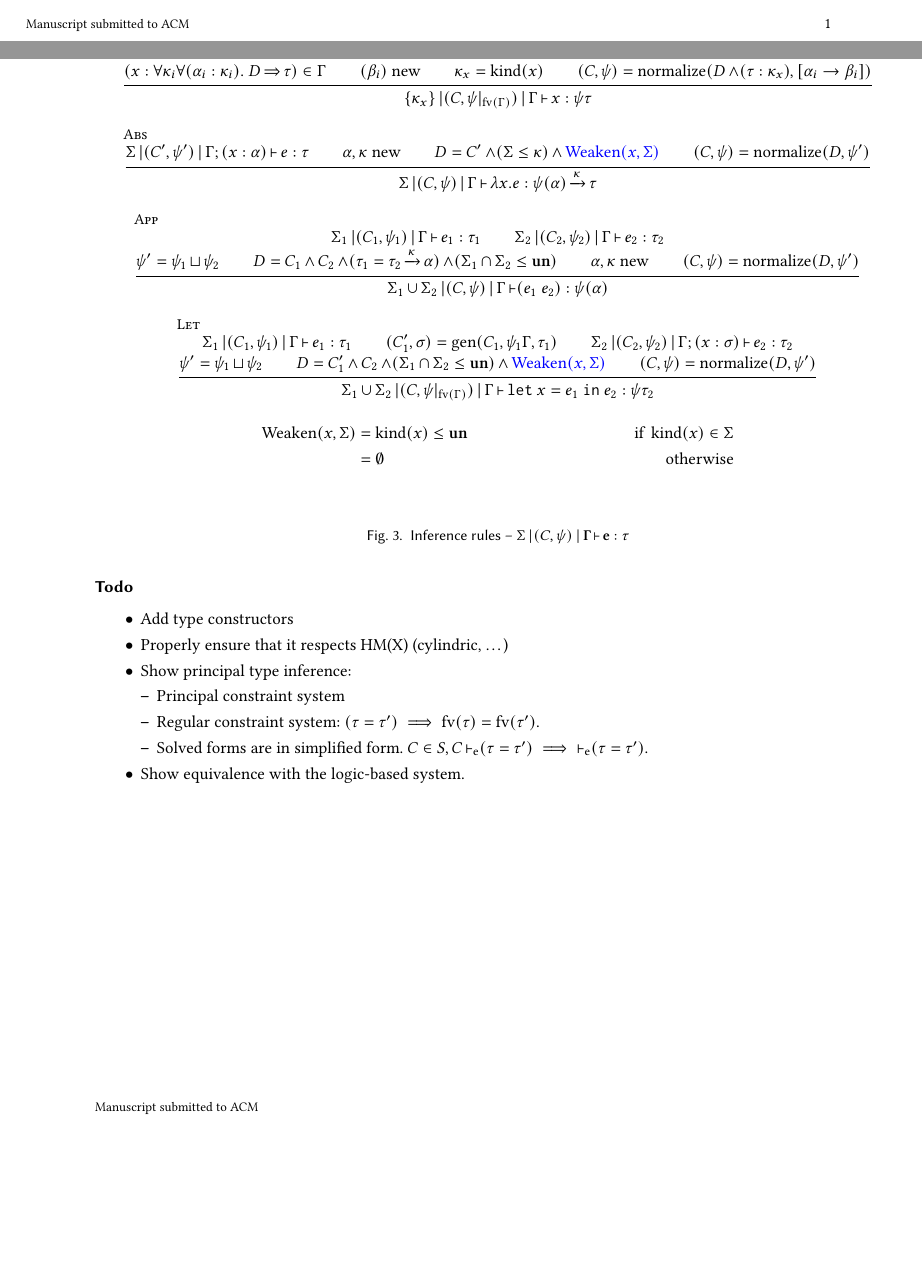
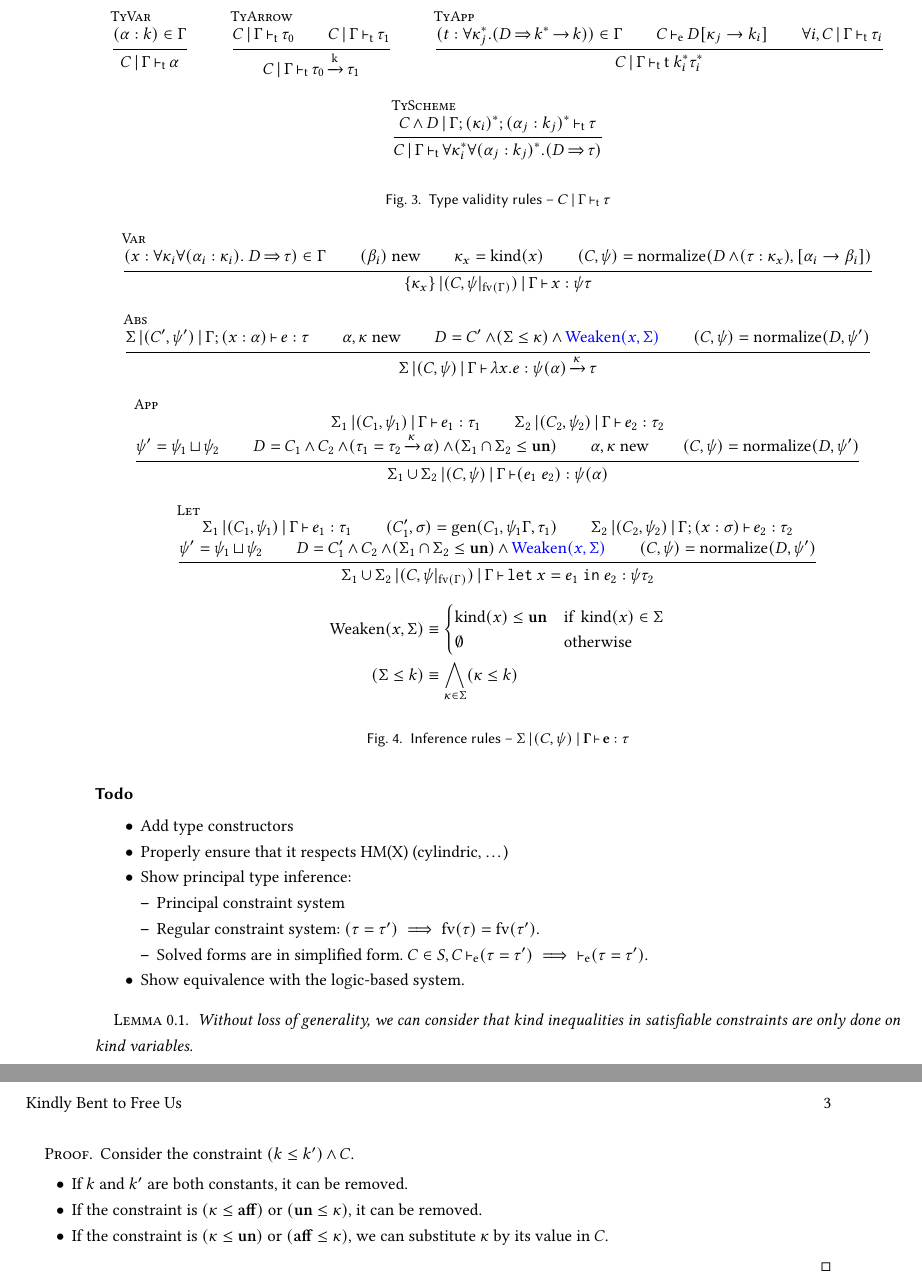
Before and after one commit to peterthiemann/uniqueness, a LaTeX paper (kindly/main.tex, which reads kindly/inference.tex, kindly/notations.tex, kindly/types.tex): two parts of pages 1 and 2 of 2 before the commit and two parts of pages 2 and 3 of 3 after it, joined at a grey line, cut at the place of the change, the shorter picture padded with empty space. Compiled offline with pdfLaTeX.

Commit message:
Add kind scheme and type validity.

```diff
--- a/kindly/inference.tex
+++ b/kindly/inference.tex
@@ -47,8 +47,12 @@
 
 \begin{align*}
   \Weaken(x,\Sv)
-  &= \operatorname{kind}(x)\lk\kun &\text{if } \operatorname{kind}(x)\in\Sv\\
-  &= \Cempty &\text{otherwise}\\
+  &\equiv \begin{cases}
+    \operatorname{kind}(x)\lk\kun &\text{if } \operatorname{kind}(x)\in\Sv\\
+    \Cempty &\text{otherwise}
+  \end{cases}\\
+  \Cleq{\Sv}{k}
+  &\equiv \bigwedge_{\kvar\in\Sv} \Cleq{\kvar}{k}
 \end{align*}
 
 %%% Local Variables:
--- a/kindly/main.tex
+++ b/kindly/main.tex
@@ -53,5 +50,7 @@
 \end{figure*}
 \begin{figure*}[h]
+  \input{types}
+  \caption{Type validity rules -- $\tyval{C}{\E}{\tau}$ }
   \input{inference}
   \caption{Inference rules -- $\inferW{\Sigma}{(C,\psi)}{\bf{\E}}{\bf{e}}{\tau}$ }
 \end{figure*}
@@ -78,6 +77,23 @@
 \end{itemize}
 
 
+\begin{lemma}
+  Without loss of generality, we can consider that
+  kind inequalities in satisfiable constraints
+  are only done on kind variables.
+
+  \begin{proof}
+    Consider the constraint $\Cleq{k}{k'}\Cand C$.
+    \begin{itemize}
+    \item If $k$ and $k'$ are both constants, it can be removed.
+    \item If the constraint is $\Cleq{\kvar}{\kaff}$ or $\Cleq{\kun}{\kvar}$, it can be removed.
+    \item If the constraint is $\Cleq{\kvar}{\kun}$ or $\Cleq{\kaff}{\kvar}$, we
+      can substitute $\kvar$ by its value in $C$.
+    \end{itemize}
+  \end{proof}
+\end{lemma}
+
+
 \end{document}
 
 %%% Local Variables:
--- a/kindly/notations.tex
+++ b/kindly/notations.tex
@@ -4,15 +4,17 @@
 % Kinds
 \newcommand\lk{\leq}
 \newcommand\klin{\mathbf{lin}}
+\newcommand\kaff{\mathbf{aff}}
 \newcommand\kun{\mathbf{un}}
 \newcommand\karr{\operatorname{\rightarrow}}
 \newcommand\kvar{\kappa}
 \newcommand\K[1]{\mathrm{#1}}
 
 % Types
+\newcommand\T[1]{\mathrm{#1}}
 \newcommand\tvar{\alpha}
 \newcommand\tarr[1]{\operatorname{\xrightarrow{#1}}}
-\newcommand\T[1]{\mathrm{#1}}
+\newcommand\tapp[2]{\T{#1}\ #2}
 \newcommand\qual[2]{#1 \operatorname{\Rightarrow} #2}
 
 \newcommand\instanciate[2]{#1 \operatorname{\succ} #2}
@@ -40,6 +42,7 @@
 
 %% Typing environments
 \newcommand\E{\Gamma}
+\newcommand\bkind[1]{(#1)}
 \newcommand\bvar[2]{(#1 : #2)}
 \newcommand\bty[3]{(\T{#1} : #2 = #3)}
 \newcommand\bineq[2]{(#1 \lk #2)}
@@ -57,11 +60,10 @@
 \newcommand\BAR{\operatorname{|}}
 \newcommand\dash{\operatorname{\vdash}}
 \newcommand\entail[2]{#1 \operatorname{\vdash_e} #2}
-\newcommand\hastype[4]{#1 \BAR #2 \dash #3 : #4}
-\newcommand\haskind[4]{#1 \BAR #2 \dash #3 \lk #4}
-\newcommand\subkind[4]{#1 \dash\ \bineq{#3}{#4}}
-\newcommand\envkind[3]{#1 \dash #2 \lk #3}
 \newcommand\inferW[5]{#1 \BAR #2 \BAR #3 \dash #4 : #5}
+
+\newcommand\tyval[3]{#1 \BAR #2 \operatorname{\vdash_t} #3}
+\newcommand\schval[3]{#1 \BAR #2 \operatorname{\vdash_t} #3}
 
 \newcommand\normalize[2]{\operatorname{normalize}(#1,#2)}
 
--- /dev/null
+++ b/kindly/types.tex
@@ -0,0 +1,28 @@
+\begin{mathpar}
+  \inferrule[TyVar]
+  { \bvar{\alpha}{k}\in\E }
+  { \tyval{C}{\E}{\alpha} }
+  \and
+  \inferrule[TyArrow]
+  { \tyval{C}{\E}{\tau_0} \\
+    \tyval{C}{\E}{\tau_1}
+  }
+  { \tyval{C}{\E}{\tau_0\tarr{k}\tau_1} }
+  \and
+  \inferrule[TyApp]
+  { \bvar{t}{\forall\kvar_j^*.(\qual{D}{k^* \karr k})}\in\E \\
+    \entail{C}{\subst{\kvar_j}{k_i}{D}} \\
+    \forall i, \tyval{C}{\E}{\tau_i}
+  }
+  { \tyval{C}{\E}{\tapp{t}{k_i^* \tau_i^*}} }
+  \\
+  \inferrule[TyScheme]
+  { \tyval{C \Cand D}
+    {\E;\bkind{\kvar_i}^*;\bvar{\alpha_j}{k_j}^*}{\tau} }
+  { \schval{C}{\E}{\forall\kvar_i^*\forall\bvar{\alpha_j}{k_j}^*.(\qual{D}{\tau})} }
+\end{mathpar}
+
+%%% Local Variables:
+%%% mode: latex
+%%% TeX-master: "main"
+%%% End:
```
Also changed, not shown: kindly/kinds.tex (+1 -1 lines), kindly/syntax.tex (+6 -4 lines), kindly/main.tex (5 more changed lines).
